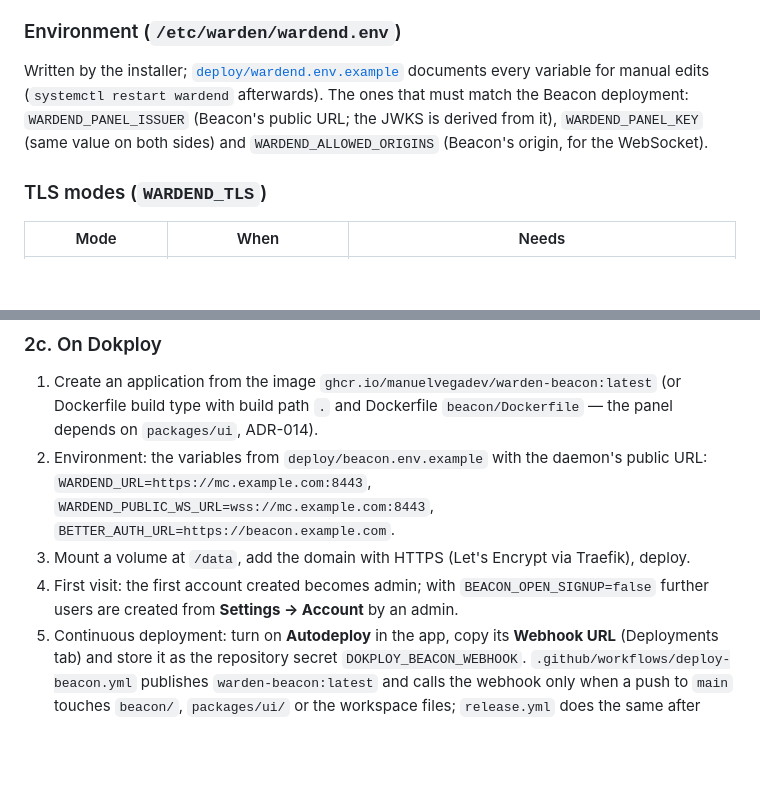
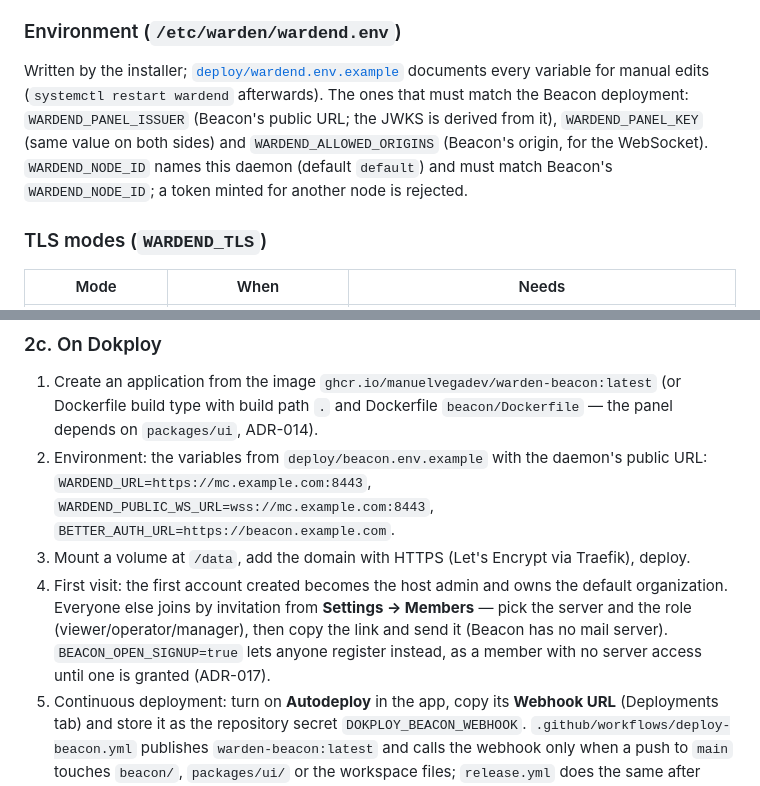
Before and after one commit to manuelvegadev/warden, a Markdown page: docs/deploy.md, 2 parts joined by grey strips. Rendered like a GitHub page; blank space fills up the shorter version.

Commit message:
docs(deploy): invitations replace admin-created accounts, and WARDEND_NODE_ID
Co-Authored-By: Claude Opus 5 (1M context) <noreply@anthropic.com>

```diff
--- a/docs/deploy.md
+++ b/docs/deploy.md
@@ -80,7 +80,7 @@ Keep the daemon's DNS record un-proxied (Cloudflare: DNS only) so the HTTP-01 ch
 
 ### Environment (`/etc/warden/wardend.env`)
 
-Written by the installer; [`deploy/wardend.env.example`](../deploy/wardend.env.example) documents every variable for manual edits (`systemctl restart wardend` afterwards). The ones that must match the Beacon deployment: `WARDEND_PANEL_ISSUER` (Beacon's public URL; the JWKS is derived from it), `WARDEND_PANEL_KEY` (same value on both sides) and `WARDEND_ALLOWED_ORIGINS` (Beacon's origin, for the WebSocket).
+Written by the installer; [`deploy/wardend.env.example`](../deploy/wardend.env.example) documents every variable for manual edits (`systemctl restart wardend` afterwards). The ones that must match the Beacon deployment: `WARDEND_PANEL_ISSUER` (Beacon's public URL; the JWKS is derived from it), `WARDEND_PANEL_KEY` (same value on both sides) and `WARDEND_ALLOWED_ORIGINS` (Beacon's origin, for the WebSocket). `WARDEND_NODE_ID` names this daemon (default `default`) and must match Beacon's `WARDEND_NODE_ID`; a token minted for another node is rejected.
 
 ### TLS modes (`WARDEND_TLS`)
 
@@ -131,7 +131,7 @@ What the compose file does for you: pins the image line with `BEACON_TAG` (defau
 1. Create an application from the image `ghcr.io/manuelvegadev/warden-beacon:latest` (or Dockerfile build type with build path `.` and Dockerfile `beacon/Dockerfile` — the panel depends on `packages/ui`, ADR-014).
 2. Environment: the variables from `deploy/beacon.env.example` with the daemon's public URL: `WARDEND_URL=https://mc.example.com:8443`, `WARDEND_PUBLIC_WS_URL=wss://mc.example.com:8443`, `BETTER_AUTH_URL=https://beacon.example.com`.
 3. Mount a volume at `/data`, add the domain with HTTPS (Let's Encrypt via Traefik), deploy.
-4. First visit: the first account created becomes admin; with `BEACON_OPEN_SIGNUP=false` further users are created from **Settings → Account** by an admin.
+4. First visit: the first account created becomes the host admin and owns the default organization. Everyone else joins by invitation from **Settings → Members** — pick the server and the role (viewer/operator/manager), then copy the link and send it (Beacon has no mail server). `BEACON_OPEN_SIGNUP=true` lets anyone register instead, as a member with no server access until one is granted (ADR-017).
 5. Continuous deployment: turn on **Autodeploy** in the app, copy its **Webhook URL** (Deployments tab) and store it as the repository secret `DOKPLOY_BEACON_WEBHOOK`. `.github/workflows/deploy-beacon.yml` publishes `warden-beacon:latest` and calls the webhook only when a push to `main` touches `beacon/`, `packages/ui/` or the workspace files; `release.yml` does the same after publishing a version tag. Docs-only or daemon-only pushes never redeploy the panel.
 
 Then in wardend's env set `WARDEND_PANEL_ISSUER=https://beacon.example.com` and the same panel key, and restart wardend. `journalctl -u wardend` shows `auth: jwks loaded` on the first panel request.
```
